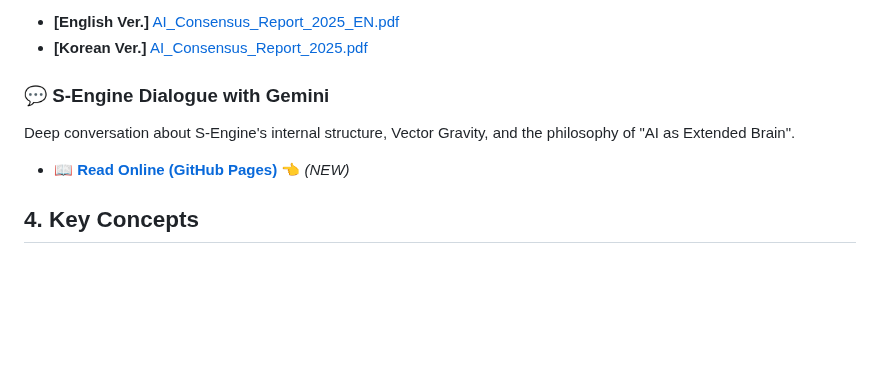
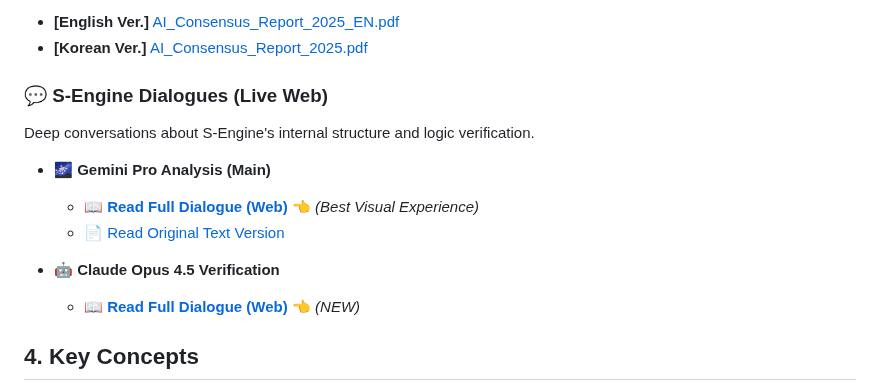
Before and after one commit to chwmath-netizen/NLCS-S-Engine, a Markdown page: README.md, the part around the change. Rendered like a GitHub page; blank space fills up the shorter version.

```diff
--- a/README.md
+++ b/README.md
@@ -40,10 +40,15 @@ Independent evaluation by GPT-5.1, Claude Opus 4.5, and Gemini 3.0.
 * **[English Ver.]** [AI_Consensus_Report_2025_EN.pdf](./AI_Consensus_Report_2025_EN.pdf)
 * **[Korean Ver.]** [AI_Consensus_Report_2025.pdf](./AI_Consensus_Report_2025.pdf)
 
-### 💬 S-Engine Dialogue with Gemini
-Deep conversation about S-Engine's internal structure, Vector Gravity, and the philosophy of "AI as Extended Brain".
+### 💬 S-Engine Dialogues (Live Web)
+Deep conversations about S-Engine's internal structure and logic verification.
 
-* **📖 [Read Online (GitHub Pages)](https://chwmath-netizen.github.io/NLCS-S-Engine/gemini-dialogue/index.html)** 👈 *(NEW)*
+* **🌌 Gemini Pro Analysis (Main)**
+  * **[📖 Read Full Dialogue (Web)](https://chwmath-netizen.github.io/NLCS-S-Engine/gemini-dialogue/)** 👈 *(Best Visual Experience)*
+  * [📄 Read Original Text Version](https://chwmath-netizen.github.io/NLCS-S-Engine/gemini-original/)
+
+* **🤖 Claude Opus 4.5 Verification**
+  * **[📖 Read Full Dialogue (Web)](https://chwmath-netizen.github.io/NLCS-S-Engine/claude-dialogue/)** 👈 *(NEW)*
 
 ## 4. Key Concepts
 
```
